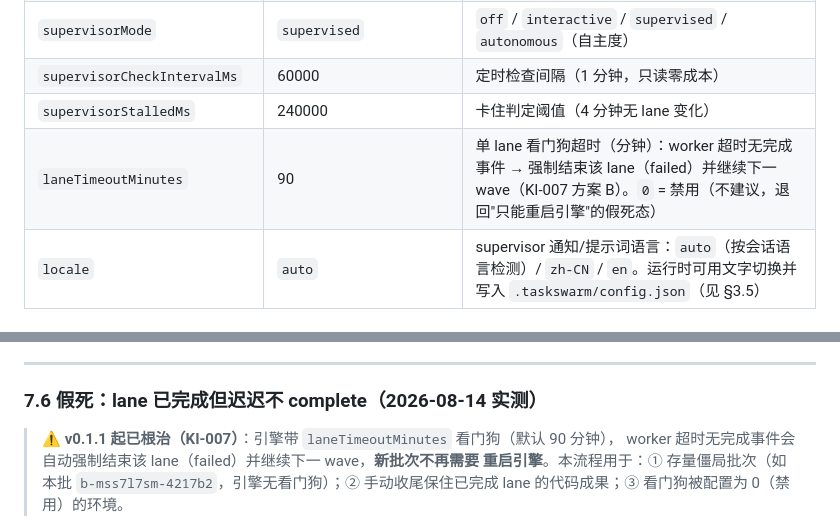
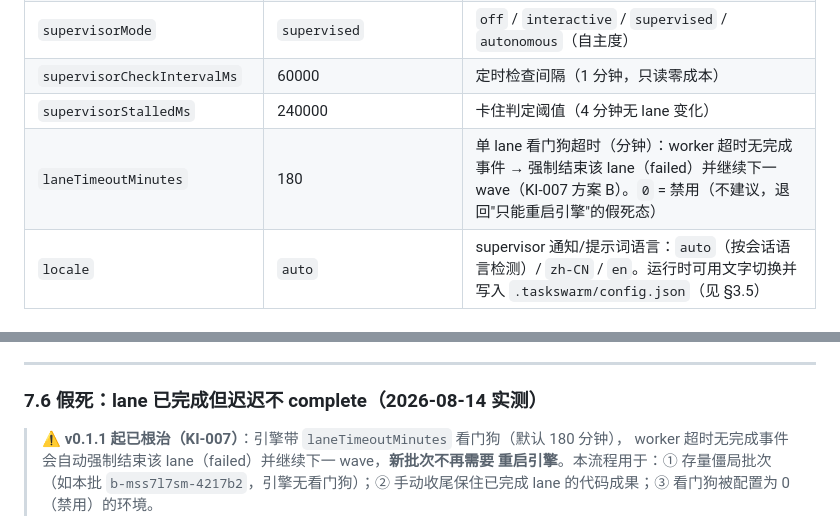
Before and after one commit to february2015/dsh-taskswarm, a Markdown page: docs/runbook.zh-CN.md, 2 parts joined by grey strips. GitHub-like rendering.

Commit message:
docs: laneTimeoutMinutes 默认值同步 180（runbook）

```diff
--- a/docs/runbook.zh-CN.md
+++ b/docs/runbook.zh-CN.md
@@ -121,7 +121,7 @@ dsh plugin --profile web add ~/myProject/taskswarm   # 追加 taskswarm bundle
 | `supervisorMode`                       | `supervised`                             | `off` / `interactive` / `supervised` / `autonomous`（自主度） |
 | `supervisorCheckIntervalMs`            | 60000                                    | 定时检查间隔（1 分钟，只读零成本）                                       |
 | `supervisorStalledMs`                  | 240000                                   | 卡住判定阈值（4 分钟无 lane 变化）                                    |
-| `laneTimeoutMinutes`                   | 90                                       | 单 lane 看门狗超时（分钟）：worker 超时无完成事件 → 强制结束该 lane（failed）并继续下一 wave（KI-007 方案 B）。`0` = 禁用（不建议，退回"只能重启引擎"的假死态） |
+| `laneTimeoutMinutes`                   | 180                                      | 单 lane 看门狗超时（分钟）：worker 超时无完成事件 → 强制结束该 lane（failed）并继续下一 wave（KI-007 方案 B）。`0` = 禁用（不建议，退回"只能重启引擎"的假死态） |
 | `locale`                               | `auto`                                   | supervisor 通知/提示词语言：`auto`（按会话语言检测）/ `zh-CN` / `en`。运行时可用文字切换并写入 `.taskswarm/config.json`（见 §3.5） |
 
 ### 3.5 仓库级配置文件（`.taskswarm/config.json`）
@@ -384,7 +384,7 @@ git branch | grep -E 'taskswarm/'
 
 ### 7.6 假死：lane 已完成但迟迟不 complete（2026-08-14 实测）
 
-> ⚠️ **v0.1.1 起已根治（KI-007）**：引擎带 `laneTimeoutMinutes` 看门狗（默认 90 分钟），
+> ⚠️ **v0.1.1 起已根治（KI-007）**：引擎带 `laneTimeoutMinutes` 看门狗（默认 180 分钟），
 > worker 超时无完成事件会自动强制结束该 lane（failed）并继续下一 wave，**新批次不再需要
 > 重启引擎**。本流程用于：① 存量僵局批次（如本批 `b-mss7l7sm-4217b2`，引擎无看门狗）；②
 > 手动收尾保住已完成 lane 的代码成果；③ 看门狗被配置为 0（禁用）的环境。
```
